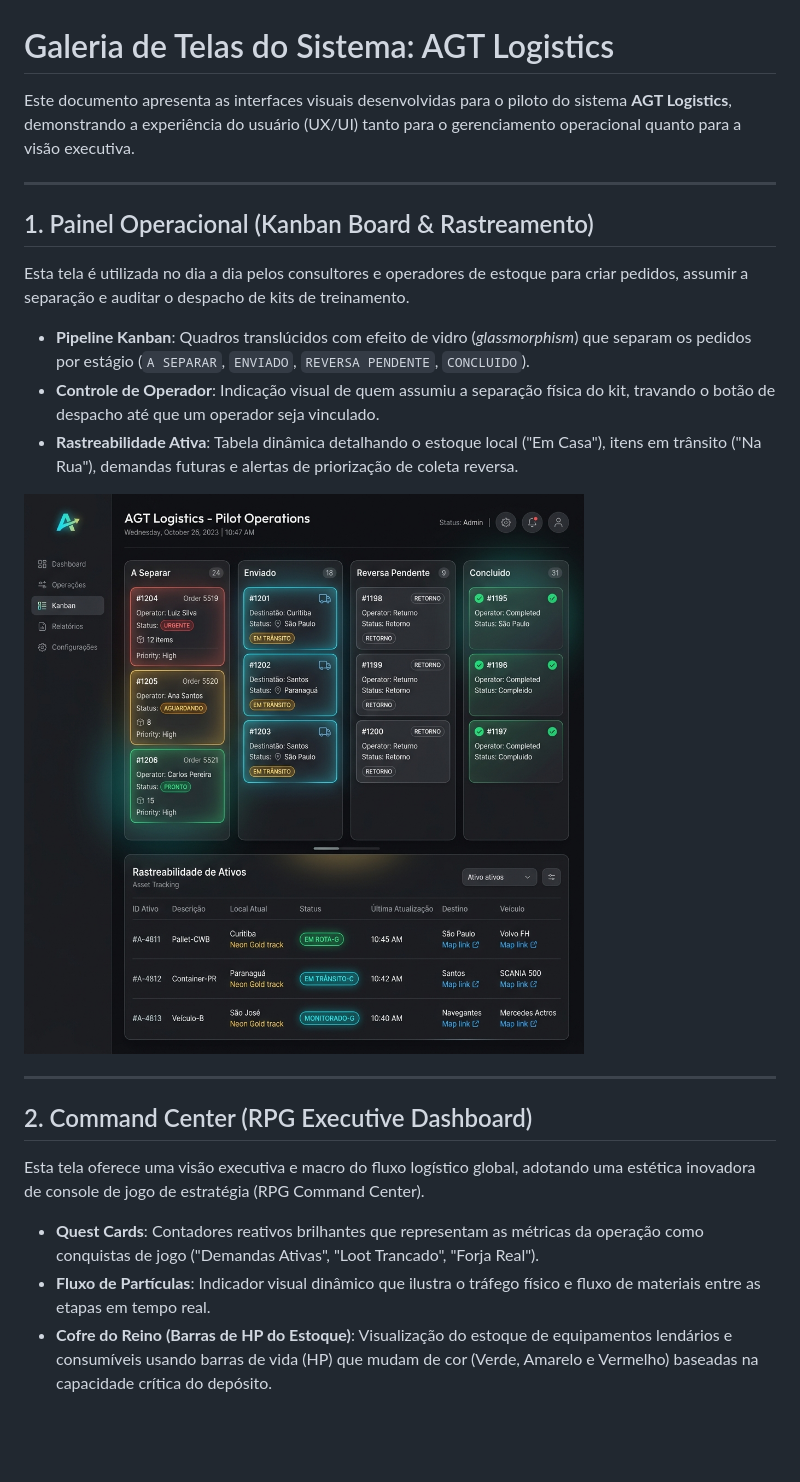
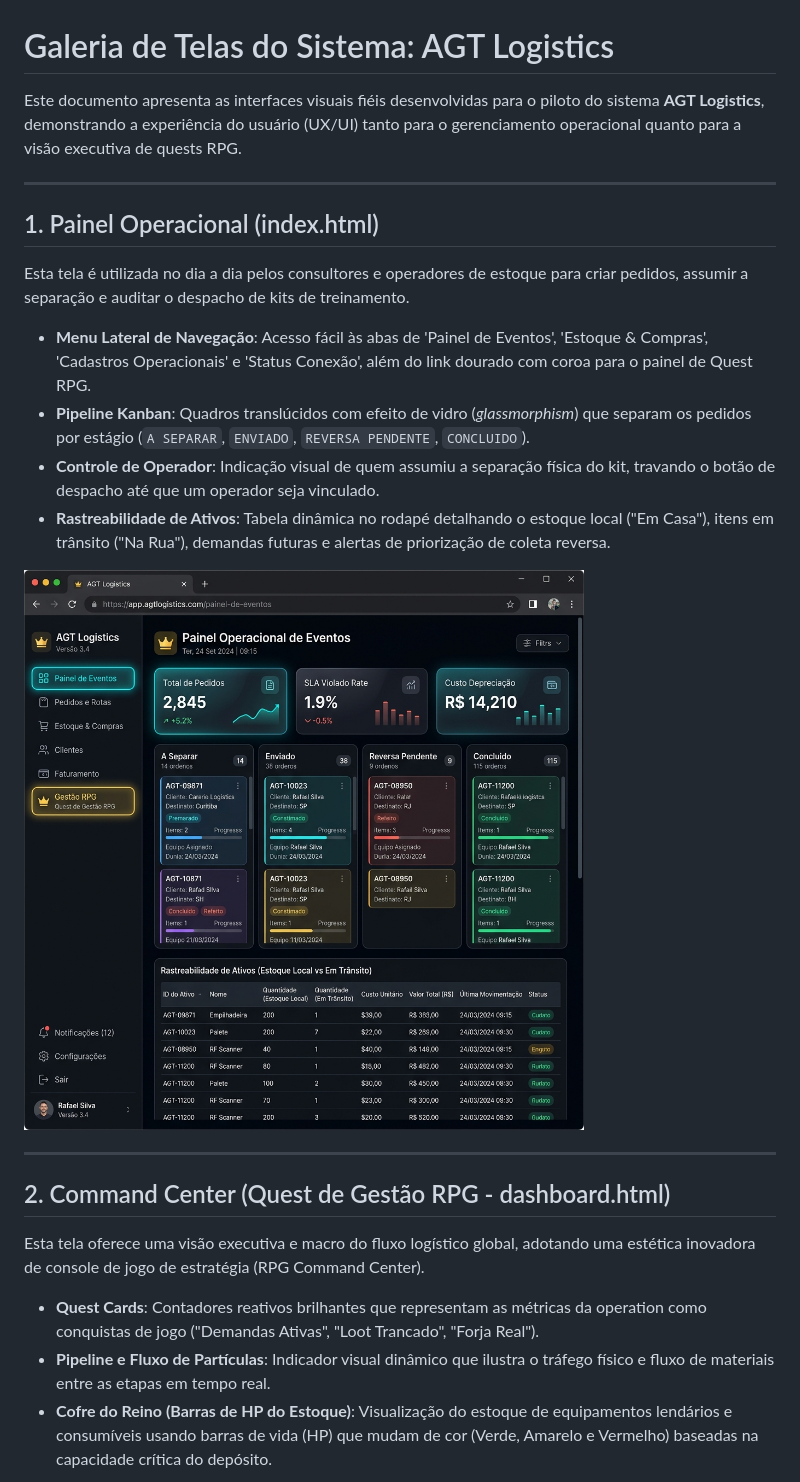
Before and after one commit to rcruzjs/poc_agt_logistica, a Markdown page: galeria_telas_sistema.md, the part around one of its changes. GitHub-like rendering; pictures changed too: index_tela_fiel.png (added), kanban_board_ui.png (deleted); blank space fills up the shorter version.

Commit message:
docs: update system screens gallery with faithful high-fidelity UI screenshots

```diff
--- a/galeria_telas_sistema.md
+++ b/galeria_telas_sistema.md
@@ -1,26 +1,27 @@
 # Galeria de Telas do Sistema: AGT Logistics
 
-Este documento apresenta as interfaces visuais desenvolvidas para o piloto do sistema **AGT Logistics**, demonstrando a experiência do usuário (UX/UI) tanto para o gerenciamento operacional quanto para a visão executiva.
+Este documento apresenta as interfaces visuais fiéis desenvolvidas para o piloto do sistema **AGT Logistics**, demonstrando a experiência do usuário (UX/UI) tanto para o gerenciamento operacional quanto para a visão executiva de quests RPG.
 
 ---
 
-## 1. Painel Operacional (Kanban Board & Rastreamento)
+## 1. Painel Operacional (index.html)
 
 Esta tela é utilizada no dia a dia pelos consultores e operadores de estoque para criar pedidos, assumir a separação e auditar o despacho de kits de treinamento.
 
+*   **Menu Lateral de Navegação**: Acesso fácil às abas de 'Painel de Eventos', 'Estoque & Compras', 'Cadastros Operacionais' e 'Status Conexão', além do link dourado com coroa para o painel de Quest RPG.
 *   **Pipeline Kanban**: Quadros translúcidos com efeito de vidro (*glassmorphism*) que separam os pedidos por estágio (`A SEPARAR`, `ENVIADO`, `REVERSA PENDENTE`, `CONCLUIDO`).
 *   **Controle de Operador**: Indicação visual de quem assumiu a separação física do kit, travando o botão de despacho até que um operador seja vinculado.
-*   **Rastreabilidade Ativa**: Tabela dinâmica detalhando o estoque local ("Em Casa"), itens em trânsito ("Na Rua"), demandas futuras e alertas de priorização de coleta reversa.
+*   **Rastreabilidade de Ativos**: Tabela dinâmica no rodapé detalhando o estoque local ("Em Casa"), itens em trânsito ("Na Rua"), demandas futuras e alertas de priorização de coleta reversa.
 
-![Painel Operacional e Rastreamento de Ativos](kanban_board_ui.png)
+![Painel Operacional e Rastreamento de Ativos (index.html)](index_tela_fiel.png)
 
 ---
 
-## 2. Command Center (RPG Executive Dashboard)
+## 2. Command Center (Quest de Gestão RPG - dashboard.html)
 
 Esta tela oferece uma visão executiva e macro do fluxo logístico global, adotando uma estética inovadora de console de jogo de estratégia (RPG Command Center).
 
-*   **Quest Cards**: Contadores reativos brilhantes que representam as métricas da operação como conquistas de jogo ("Demandas Ativas", "Loot Trancado", "Forja Real").
-*   **Fluxo de Partículas**: Indicador visual dinâmico que ilustra o tráfego físico e fluxo de materiais entre as etapas em tempo real.
+*   **Quest Cards**: Contadores reativos brilhantes que representam as métricas da operation como conquistas de jogo ("Demandas Ativas", "Loot Trancado", "Forja Real").
+*   **Pipeline e Fluxo de Partículas**: Indicador visual dinâmico que ilustra o tráfego físico e fluxo de materiais entre as etapas em tempo real.
 *   **Cofre do Reino (Barras de HP do Estoque)**: Visualização do estoque de equipamentos lendários e consumíveis usando barras de vida (HP) que mudam de cor (Verde, Amarelo e Vermelho) baseadas na capacidade crítica do depósito.
 
```
Also changed, not shown: other parts of galeria_telas_sistema.md (+1 -1 lines), rpg_dashboard_ui.png (deleted), rpg_tela_fiel.png (added).
